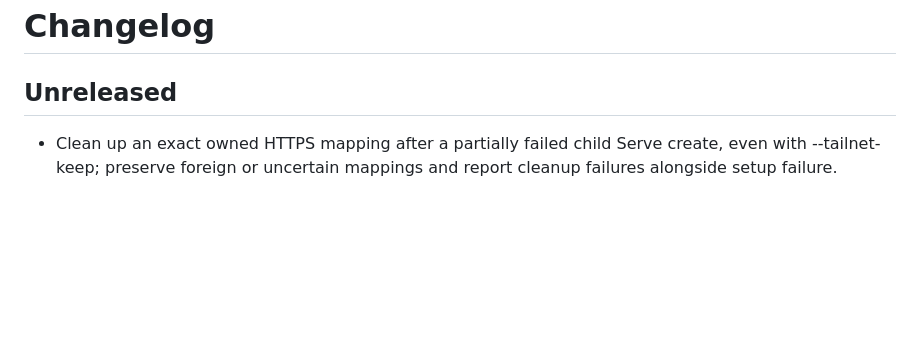
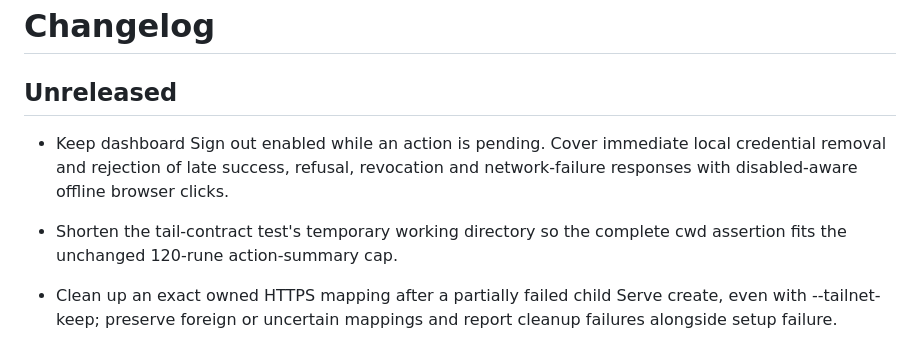
Before and after one commit to ozgurcd/nuntius, a Markdown page: CHANGELOG.md, the part around the change. Drawn GitHub-style; blank space fills up the shorter version.

Commit message:
Document pending-action sign-out fix

```diff
--- a/CHANGELOG.md
+++ b/CHANGELOG.md
@@ -1,6 +1,12 @@
 # Changelog
 
 ## Unreleased
+
+- Keep dashboard Sign out enabled while an action is pending. Cover immediate
+  local credential removal and rejection of late success, refusal, revocation
+  and network-failure responses with disabled-aware offline browser clicks.
+- Shorten the tail-contract test's temporary working directory so the complete
+  cwd assertion fits the unchanged 120-rune action-summary cap.
 
 - Clean up an exact owned HTTPS mapping after a partially failed child Serve
   create, even with --tailnet-keep; preserve foreign or uncertain mappings and
```
Also changed, not shown: RELEASE_NOTES.md (+5 -0 lines).
